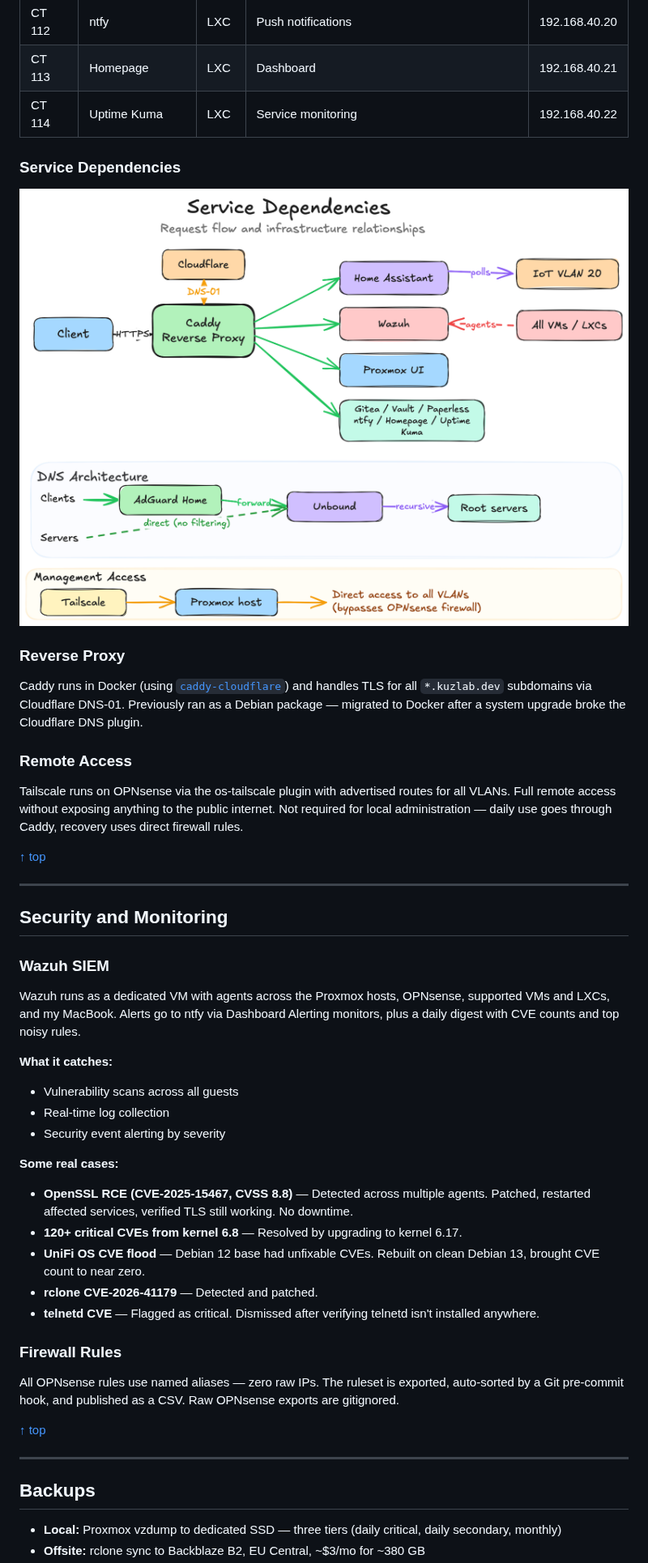
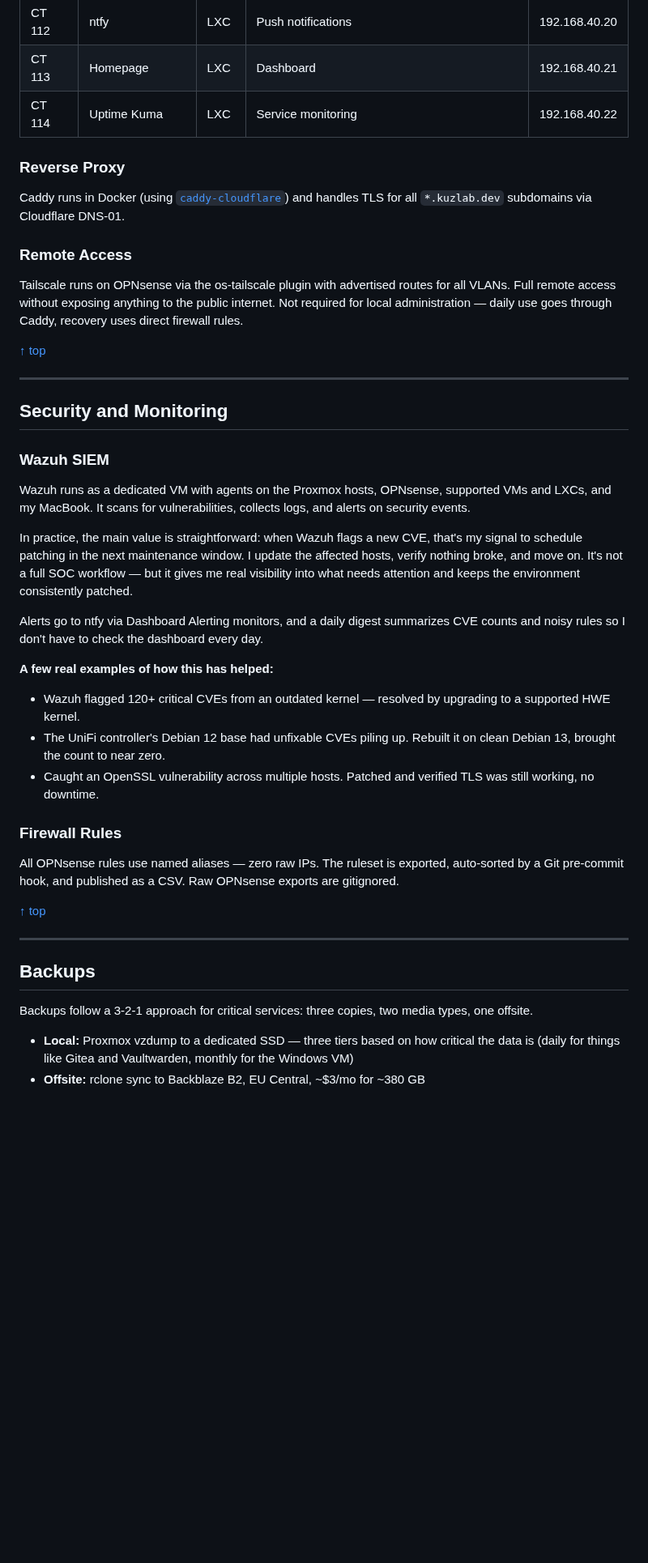
Before and after one commit to kuz-lab/homelab, a Markdown page: README.md, the part around one of its changes. Shown at 81% size. Drawn GitHub-style; pictures changed too: diagrams/service_dependencies.png (deleted); blank space fills up the shorter version.

```diff
--- a/README.md
+++ b/README.md
@@ -130,13 +138,9 @@ Each layer removes a dependency — from Tailscale (needs WAN + OPNsense + Tails
 | CT 113 | Homepage | LXC | Dashboard | 192.168.40.21 |
 | CT 114 | Uptime Kuma | LXC | Service monitoring | 192.168.40.22 |
 
-### Service Dependencies
-
-![Service dependencies: clients connect through Caddy, DNS split between AdGuard and Unbound, Tailscale for remote management via OPNsense](diagrams/service_dependencies.png)
-
 ### Reverse Proxy
 
-Caddy runs in Docker (using [`caddy-cloudflare`](https://github.com/caddy-builds/caddy-cloudflare)) and handles TLS for all `*.kuzlab.dev` subdomains via Cloudflare DNS-01. Previously ran as a Debian package — migrated to Docker after a system upgrade broke the Cloudflare DNS plugin.
+Caddy runs in Docker (using [`caddy-cloudflare`](https://github.com/caddy-builds/caddy-cloudflare)) and handles TLS for all `*.kuzlab.dev` subdomains via Cloudflare DNS-01.
 
 ### Remote Access
 
@@ -150,19 +154,17 @@ Tailscale runs on OPNsense via the os-tailscale plugin with advertised routes fo
 
 ### Wazuh SIEM
 
-Wazuh runs as a dedicated VM with agents across the Proxmox hosts, OPNsense, supported VMs and LXCs, and my MacBook. Alerts go to ntfy via Dashboard Alerting monitors, plus a daily digest with CVE counts and top noisy rules.
+Wazuh runs as a dedicated VM with agents on the Proxmox hosts, OPNsense, supported VMs and LXCs, and my MacBook. It scans for vulnerabilities, collects logs, and alerts on security events.
 
-**What it catches:**
-- Vulnerability scans across all guests
-- Real-time log collection
-- Security event alerting by severity
+In practice, the main value is straightforward: when Wazuh flags a new CVE, that's my signal to schedule patching in the next maintenance window. I update the affected hosts, verify nothing broke, and move on. It's not a full SOC workflow — but it gives me real visibility into what needs attention and keeps the environment consistently patched.
 
-**Some real cases:**
-- **OpenSSL RCE (CVE-2025-15467, CVSS 8.8)** — Detected across multiple agents. Patched, restarted affected services, verified TLS still working. No downtime.
-- **120+ critical CVEs from kernel 6.8** — Resolved by upgrading to kernel 6.17.
-- **UniFi OS CVE flood** — Debian 12 base had unfixable CVEs. Rebuilt on clean Debian 13, brought CVE count to near zero.
-- **rclone CVE-2026-41179** — Detected and patched.
-- **telnetd CVE** — Flagged as critical. Dismissed after verifying telnetd isn't installed anywhere.
+Alerts go to ntfy via Dashboard Alerting monitors, and a daily digest summarizes CVE counts and noisy rules so I don't have to check the dashboard every day.
+
+**A few real examples of how this has helped:**
+
+- Wazuh flagged 120+ critical CVEs from an outdated kernel — resolved by upgrading to a supported HWE kernel.
+- The UniFi controller's Debian 12 base had unfixable CVEs piling up. Rebuilt it on clean Debian 13, brought the count to near zero.
+- Caught an OpenSSL vulnerability across multiple hosts. Patched and verified TLS was still working, no downtime.
 
 ### Firewall Rules
 
@@ -174,5 +176,7 @@ All OPNsense rules use named aliases — zero raw IPs. The ruleset is exported,
 
 ## Backups
 
-- **Local:** Proxmox vzdump to dedicated SSD — three tiers (daily critical, daily secondary, monthly)
+Backups follow a 3-2-1 approach for critical services: three copies, two media types, one offsite.
+
+- **Local:** Proxmox vzdump to a dedicated SSD — three tiers based on how critical the data is (daily for things like Gitea and Vaultwarden, monthly for the Windows VM)
 - **Offsite:** rclone sync to Backblaze B2, EU Central, ~$3/mo for ~380 GB
```
Also changed, not shown: other parts of README.md (+24 -16 lines), diagrams/firewall_policy.png (deleted), diagrams/ingress-dns-access.png (added), diagrams/service-map-by-host.png (added), diagrams/vlan-policy-matrix.png (added).
